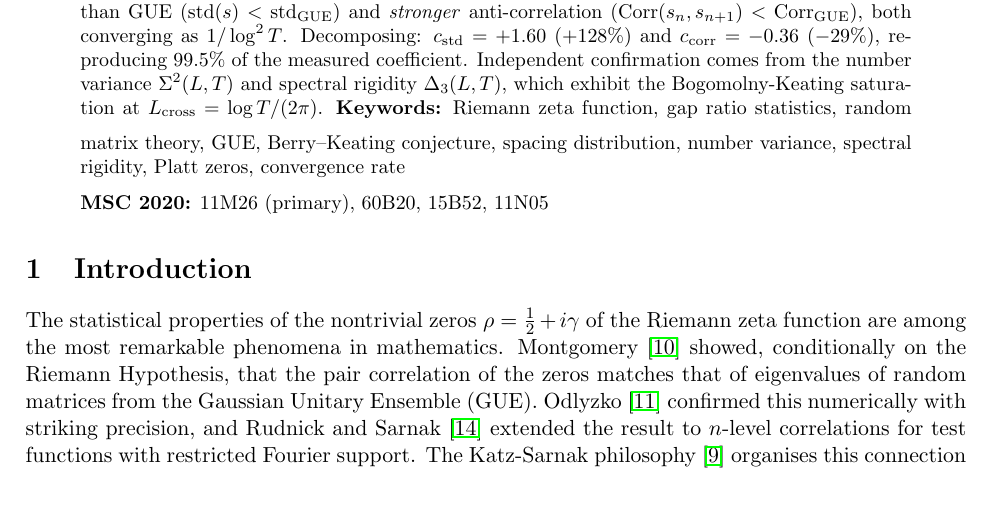
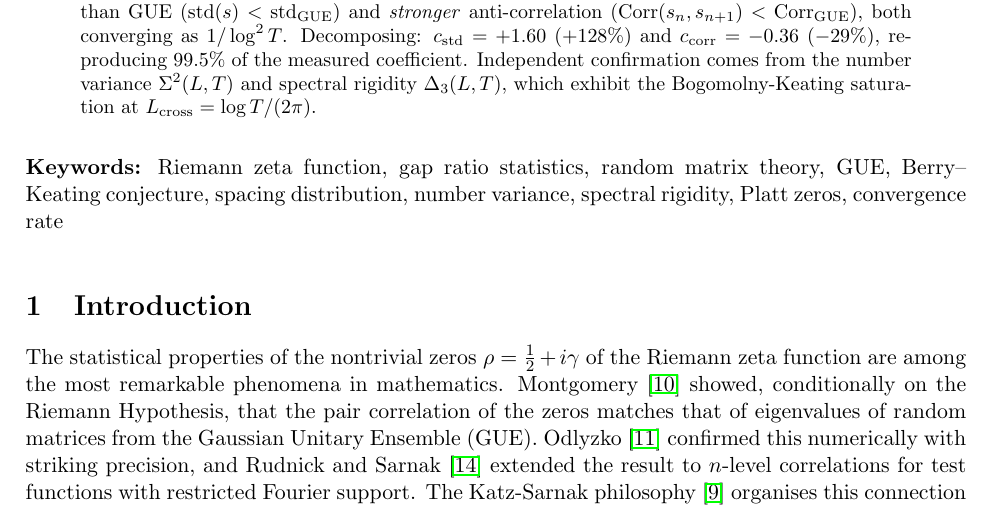
Before and after one commit to dalarconrub/berry-keating-paper-A, a LaTeX paper (main.tex): part of page 1 of 13, cut so that both start at the same text. Compiled offline with pdfLaTeX.

Commit message:
Fix: keywords after abstract with line break, remove MSC codes
Co-Authored-By: Claude Opus 4.6 (1M context) <noreply@anthropic.com>

```diff
--- a/main.tex
+++ b/main.tex
@@ -49,12 +49,12 @@ reproducing $99.5\%$ of the measured coefficient. Independent confirmation
 comes from the number variance $\Sigma^2(L,T)$ and spectral rigidity
 $\Delta_3(L,T)$, which exhibit the Bogomolny-Keating saturation at
 $L_{\mathrm{cross}} = \log T/(2\pi)$.
-\medskip
+\end{abstract}
+
+\bigskip
 \noindent\textbf{Keywords:} Riemann zeta function, gap ratio statistics, random matrix theory, GUE, Berry--Keating conjecture, spacing distribution, number variance, spectral rigidity, Platt zeros, convergence rate
 
-\medskip
-\noindent\textbf{MSC 2020:} 11M26 (primary), 60B20, 15B52, 11N05
-\end{abstract}
+\bigskip
 
 
 %% ================================================================
```
Also changed, not shown: main.pdf.
